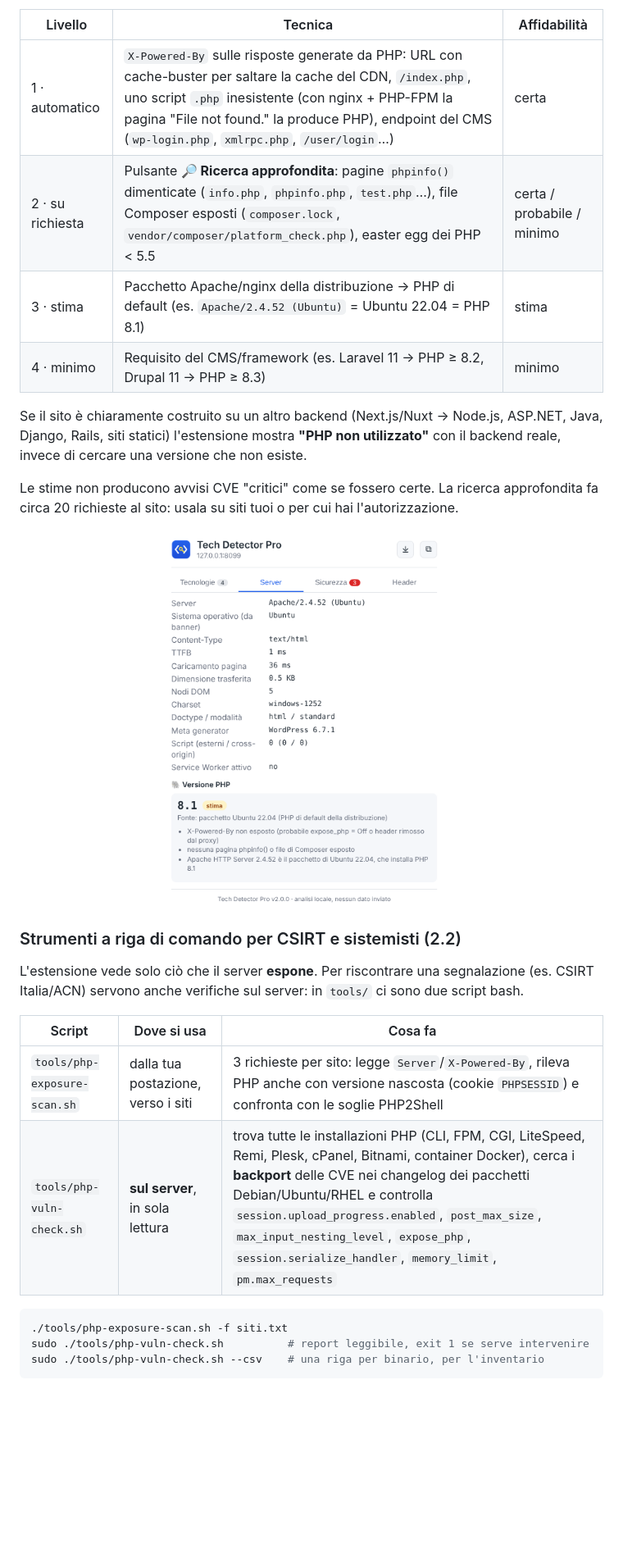
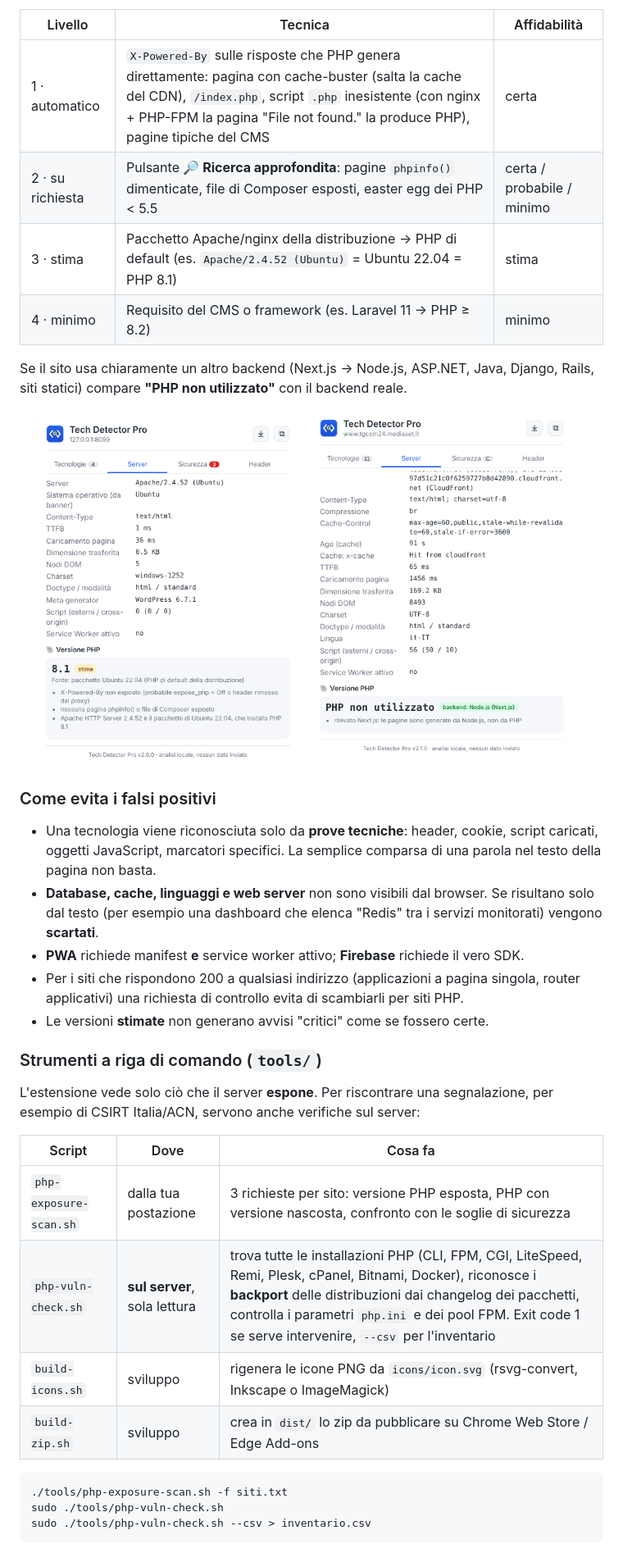
Before and after one commit to umeglio/TechDetectorPro, a Markdown page: README.md, the part around one of its changes. Shown at 82% size. Rendered like a GitHub page; blank space fills up the shorter version.

````diff
--- a/README.md
+++ b/README.md
@@ -42,28 +44,37 @@ Nella maggior parte dei siti la versione di PHP **non è dichiarata** (`expose_p
 
 | Livello | Tecnica | Affidabilità |
 |---|---|---|
-| 1 · automatico | `X-Powered-By` sulle risposte generate da PHP: URL con cache-buster per saltare la cache del CDN, `/index.php`, uno script `.php` inesistente (con nginx + PHP-FPM la pagina "File not found." la produce PHP), endpoint del CMS (`wp-login.php`, `xmlrpc.php`, `/user/login`…) | certa |
-| 2 · su richiesta | Pulsante **🔎 Ricerca approfondita**: pagine `phpinfo()` dimenticate (`info.php`, `phpinfo.php`, `test.php`…), file Composer esposti (`composer.lock`, `vendor/composer/platform_check.php`), easter egg dei PHP < 5.5 | certa / probabile / minimo |
+| 1 · automatico | `X-Powered-By` sulle risposte che PHP genera direttamente: pagina con cache-buster (salta la cache del CDN), `/index.php`, script `.php` inesistente (con nginx + PHP-FPM la pagina "File not found." la produce PHP), pagine tipiche del CMS | certa |
+| 2 · su richiesta | Pulsante **🔎 Ricerca approfondita**: pagine `phpinfo()` dimenticate, file di Composer esposti, easter egg dei PHP < 5.5 | certa / probabile / minimo |
 | 3 · stima | Pacchetto Apache/nginx della distribuzione → PHP di default (es. `Apache/2.4.52 (Ubuntu)` = Ubuntu 22.04 = PHP 8.1) | stima |
-| 4 · minimo | Requisito del CMS/framework (es. Laravel 11 → PHP ≥ 8.2, Drupal 11 → PHP ≥ 8.3) | minimo |
+| 4 · minimo | Requisito del CMS o framework (es. Laravel 11 → PHP ≥ 8.2) | minimo |
 
-Se il sito è chiaramente costruito su un altro backend (Next.js/Nuxt → Node.js, ASP.NET, Java, Django, Rails, siti statici) l'estensione mostra **"PHP non utilizzato"** con il backend reale, invece di cercare una versione che non esiste.
+Se il sito usa chiaramente un altro backend (Next.js → Node.js, ASP.NET, Java, Django, Rails, siti statici) compare **"PHP non utilizzato"** con il backend reale.
 
-Le stime non producono avvisi CVE "critici" come se fossero certe. La ricerca approfondita fa circa 20 richieste al sito: usala su siti tuoi o per cui hai l'autorizzazione.
+<p align="center"><img src="screenshots/php-detection.png" alt="Versione PHP" width="330"> <img src="screenshots/non-php-backend.png" alt="Backend non PHP" width="330"></p>
 
-<p align="center"><img src="screenshots/php-detection.png" alt="Versione PHP" width="360"></p>
+### Come evita i falsi positivi
 
-### Strumenti a riga di comando per CSIRT e sistemisti (2.2)
-L'estensione vede solo ciò che il server **espone**. Per riscontrare una segnalazione (es. CSIRT Italia/ACN) servono anche verifiche sul server: in `tools/` ci sono due script bash.
+- Una tecnologia viene riconosciuta solo da **prove tecniche**: header, cookie, script caricati, oggetti JavaScript, marcatori specifici. La semplice comparsa di una parola nel testo della pagina non basta.
+- **Database, cache, linguaggi e web server** non sono visibili dal browser. Se risultano solo dal testo (per esempio una dashboard che elenca "Redis" tra i servizi monitorati) vengono **scartati**.
+- **PWA** richiede manifest **e** service worker attivo; **Firebase** richiede il vero SDK.
+- Per i siti che rispondono 200 a qualsiasi indirizzo (applicazioni a pagina singola, router applicativi) una richiesta di controllo evita di scambiarli per siti PHP.
+- Le versioni **stimate** non generano avvisi "critici" come se fossero certe.
 
-| Script | Dove si usa | Cosa fa |
+### Strumenti a riga di comando (`tools/`)
+
+L'estensione vede solo ciò che il server **espone**. Per riscontrare una segnalazione, per esempio di CSIRT Italia/ACN, servono anche verifiche sul server:
+
+| Script | Dove | Cosa fa |
 |---|---|---|
-| `tools/php-exposure-scan.sh` | dalla tua postazione, verso i siti | 3 richieste per sito: legge `Server`/`X-Powered-By`, rileva PHP anche con versione nascosta (cookie `PHPSESSID`) e confronta con le soglie PHP2Shell |
-| `tools/php-vuln-check.sh` | **sul server**, in sola lettura | trova tutte le installazioni PHP (CLI, FPM, CGI, LiteSpeed, Remi, Plesk, cPanel, Bitnami, container Docker), cerca i **backport** delle CVE nei changelog dei pacchetti Debian/Ubuntu/RHEL e controlla `session.upload_progress.enabled`, `post_max_size`, `max_input_nesting_level`, `expose_php`, `session.serialize_handler`, `memory_limit`, `pm.max_requests` |
+| `php-exposure-scan.sh` | dalla tua postazione | 3 richieste per sito: versione PHP esposta, PHP con versione nascosta, confronto con le soglie di sicurezza |
+| `php-vuln-check.sh` | **sul server**, sola lettura | trova tutte le installazioni PHP (CLI, FPM, CGI, LiteSpeed, Remi, Plesk, cPanel, Bitnami, Docker), riconosce i **backport** delle distribuzioni dai changelog dei pacchetti, controlla i parametri `php.ini` e dei pool FPM. Exit code 1 se serve intervenire, `--csv` per l'inventario |
+| `build-icons.sh` | sviluppo | rigenera le icone PNG da `icons/icon.svg` (rsvg-convert, Inkscape o ImageMagick) |
+| `build-zip.sh` | sviluppo | crea in `dist/` lo zip da pubblicare su Chrome Web Store / Edge Add-ons |
 
 ```bash
 ./tools/php-exposure-scan.sh -f siti.txt
-sudo ./tools/php-vuln-check.sh          # report leggibile, exit 1 se serve intervenire
-sudo ./tools/php-vuln-check.sh --csv    # una riga per binario, per l'inventario
+sudo ./tools/php-vuln-check.sh
+sudo ./tools/php-vuln-check.sh --csv > inventario.csv
 ```
 
````
Also changed, not shown: other parts of README.md (+112 -103 lines), CHANGELOG.md (added, +32 -0 lines), icons/icon128.png, icons/icon16.png, icons/icon32.png, icons/icon48.png, 5 other files.
